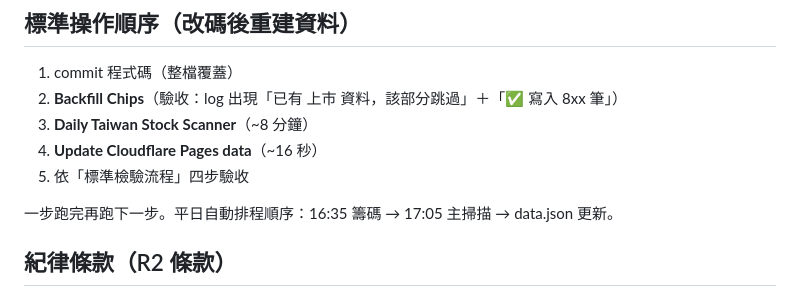
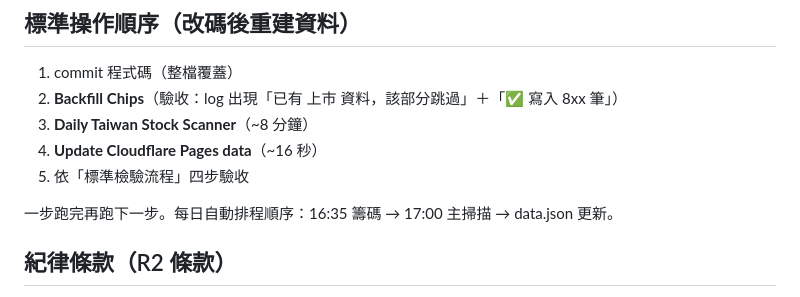
Before and after one commit to dilyschy-gif/twstock-chips, a Markdown page: README.md, the part around one of its changes. Drawn GitHub-style.

```diff
--- a/README.md
+++ b/README.md
@@ -101,7 +101,7 @@ mopsfin 月營收 CSV → monthly_revenue_fetch.py → 「月營收」分頁
 4. **Update Cloudflare Pages data**（~16 秒）
 5. 依「標準檢驗流程」四步驗收
 
-一步跑完再跑下一步。平日自動排程順序：16:35 籌碼 → 17:05 主掃描 → data.json 更新。
+一步跑完再跑下一步。每日自動排程順序：16:35 籌碼 → 17:00 主掃描 → data.json 更新。
 
 ## 紀律條款（R2 條款）
 
```
Also changed, not shown: other parts of README.md (+1 -1 lines).
